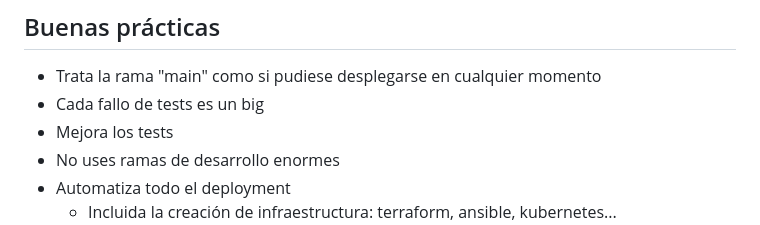
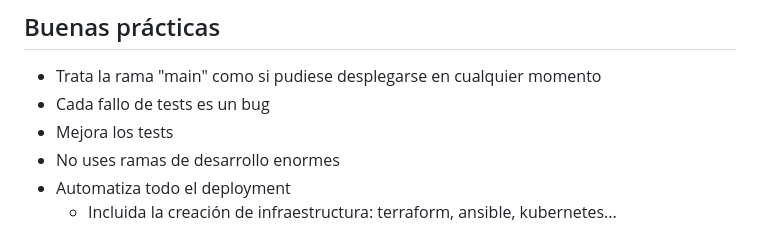
Before and after one commit to Juanvvc/securecoding, a Markdown page: slides/04-devsecops.md, the part around the change. Rendered like a GitHub page.

```diff
--- a/slides/04-devsecops.md
+++ b/slides/04-devsecops.md
@@ -97,7 +97,7 @@ Cada cambio en el código se testea y despliega en producción en minutos
 ## Buenas prácticas
 
 - Trata la rama "main" como si pudiese desplegarse en cualquier momento
-- Cada fallo de tests es un big
+- Cada fallo de tests es un bug
 - Mejora los tests
 - No uses ramas de desarrollo enormes
 - Automatiza todo el deployment
```
